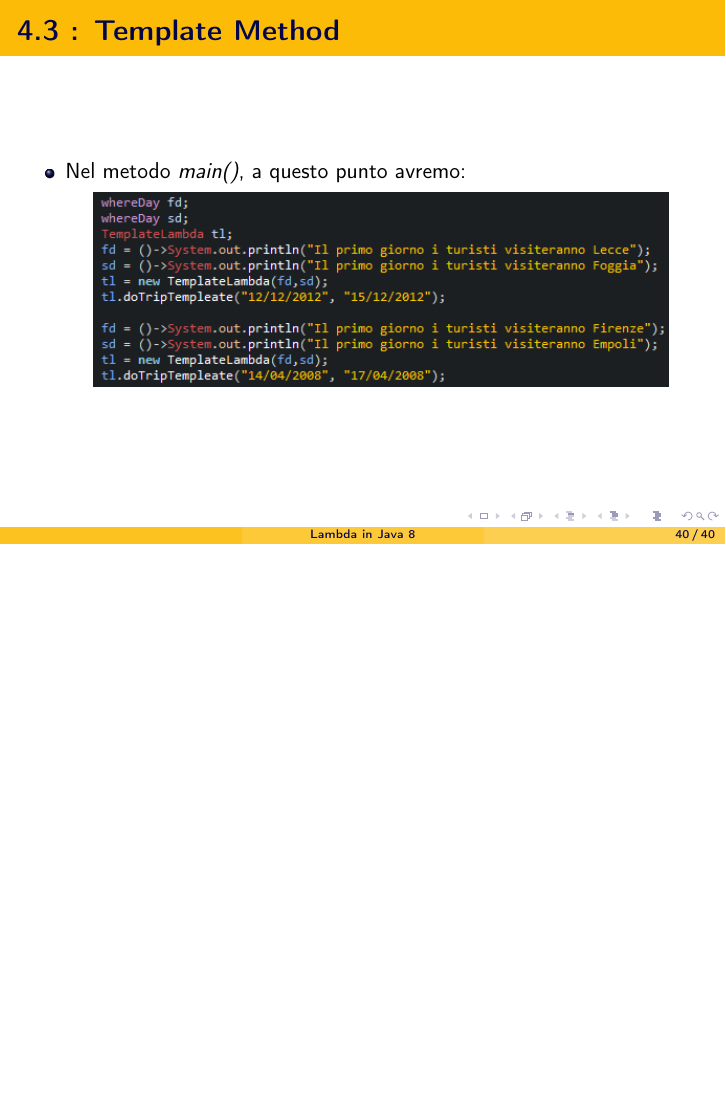
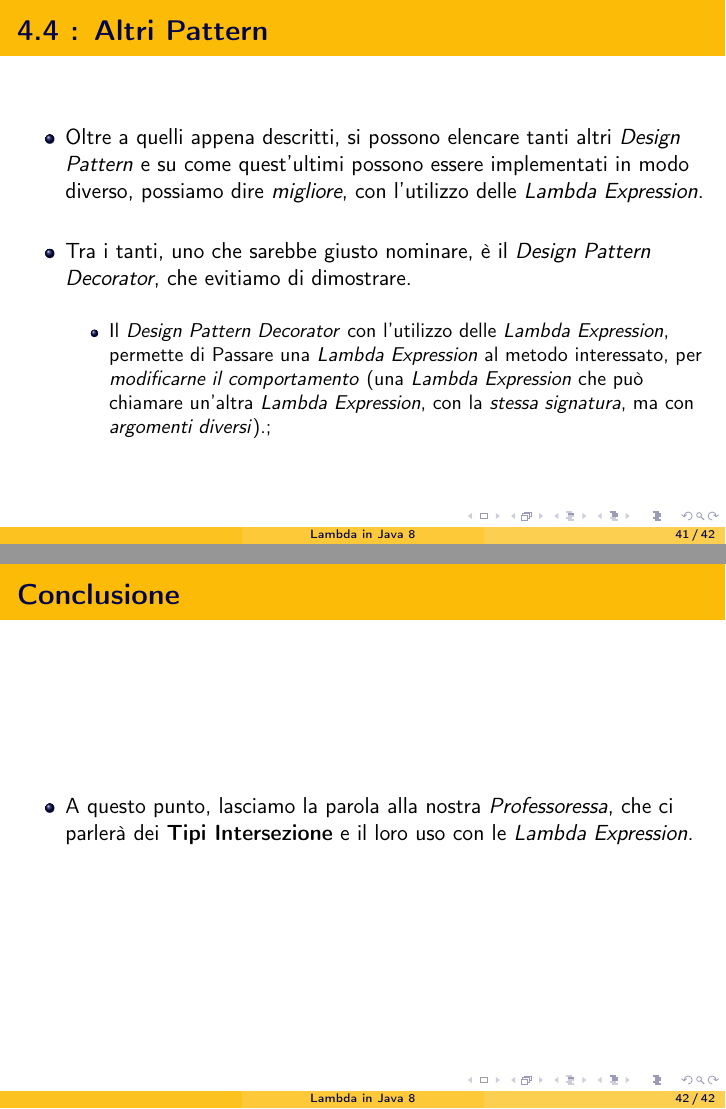
Before and after one commit to Zorango95/Progetto-Unifi-TLP, LaTeX slides (Presentazione/Lambda Expression Java 8.tex): page 40 of 40 before the commit and pages 41 and 42 of 42 after it, the two joined at a grey line, the shorter picture padded with empty space. Compiled offline with pdfLaTeX.

Commit message:
For me is closed

```diff
--- a/Presentazione/Lambda Expression Java 8.tex
+++ b/Presentazione/Lambda Expression Java 8.tex
@@ -788,4 +788,30 @@ Function<Integer, Boolean> f = (x)->(x%2==0);
 
 %----------------------------------------------------------------------------------------
 
+\begin{frame}
+	\frametitle{\textbf{4.4 : Altri Pattern}}
+	\begin{itemize}
+		\item
+			Oltre a quelli appena descritti, si possono elencare tanti altri \textit{Design Pattern} e su come quest'ultimi possono essere implementati in modo diverso, possiamo dire \textit{migliore}, con l'utilizzo delle \textit{Lambda Expression}.\\\
+		\item
+			Tra i tanti, uno che sarebbe giusto nominare, è il \textit{Design Pattern Decorator}, che evitiamo di dimostrare.\\\
+			\begin{itemize}
+				\item
+					Il \textit{Design Pattern Decorator} con l'utilizzo delle \textit{Lambda Expression}, permette di Passare una \textit{Lambda Expression} al metodo interessato, per \textit{modificarne il comportamento} (una \textit{Lambda Expression} che può chiamare un'altra \textit{Lambda Expression}, con la \textit{stessa signatura}, ma con \textit{argomenti diversi}).;
+			\end{itemize}
+	\end{itemize}
+\end{frame}
+
+%----------------------------------------------------------------------------------------
+
+\begin{frame}
+	\frametitle{\textbf{Conclusione}}
+	\begin{itemize}
+		\item
+			A questo punto, lasciamo la parola alla nostra \textit{Professoressa}, che ci parlerà dei \textbf{Tipi Intersezione} e il loro uso con le \textit{Lambda Expression}.
+	\end{itemize}
+\end{frame}
+
+%----------------------------------------------------------------------------------------
+
 \end{document}
```
Also changed, not shown: Presentazione/Lambda Expression Java 8.pdf, README.md.
